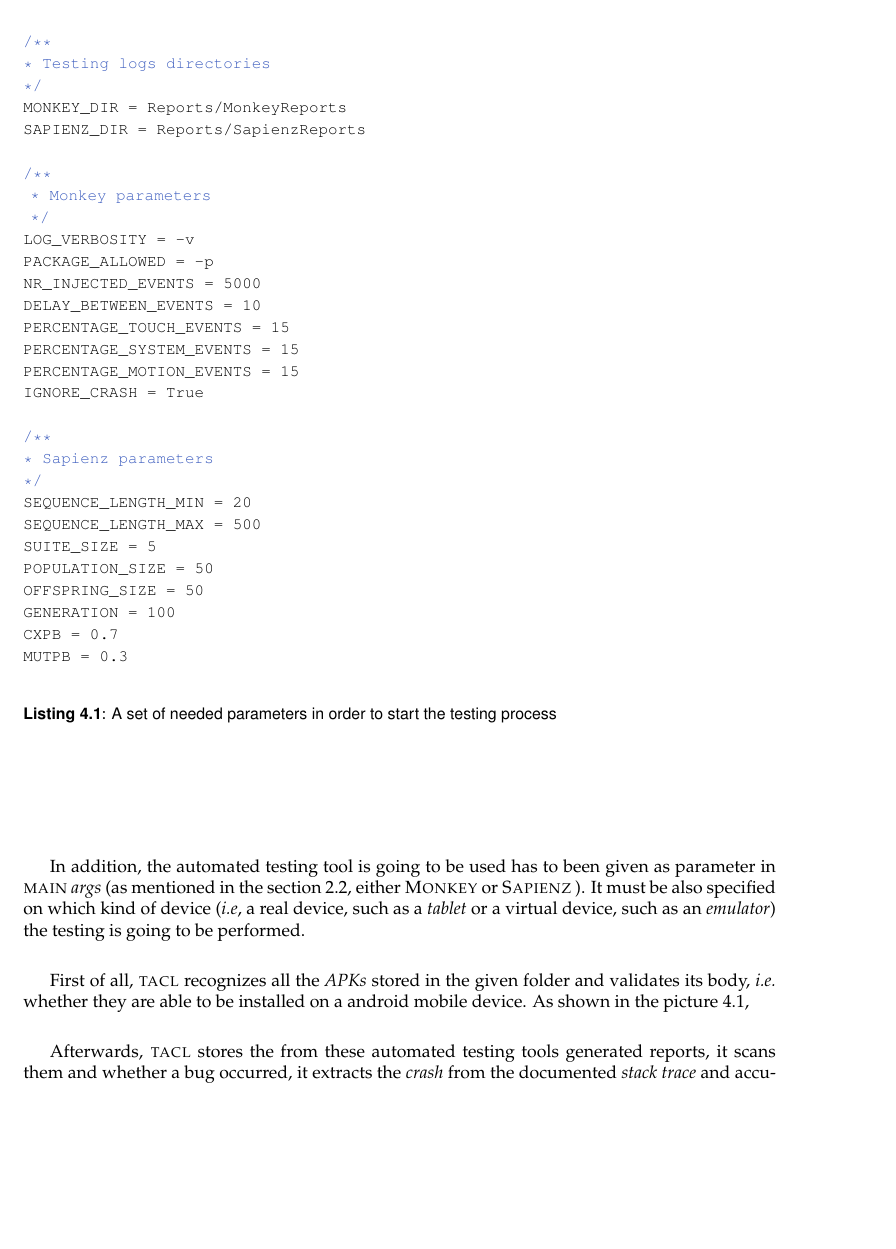
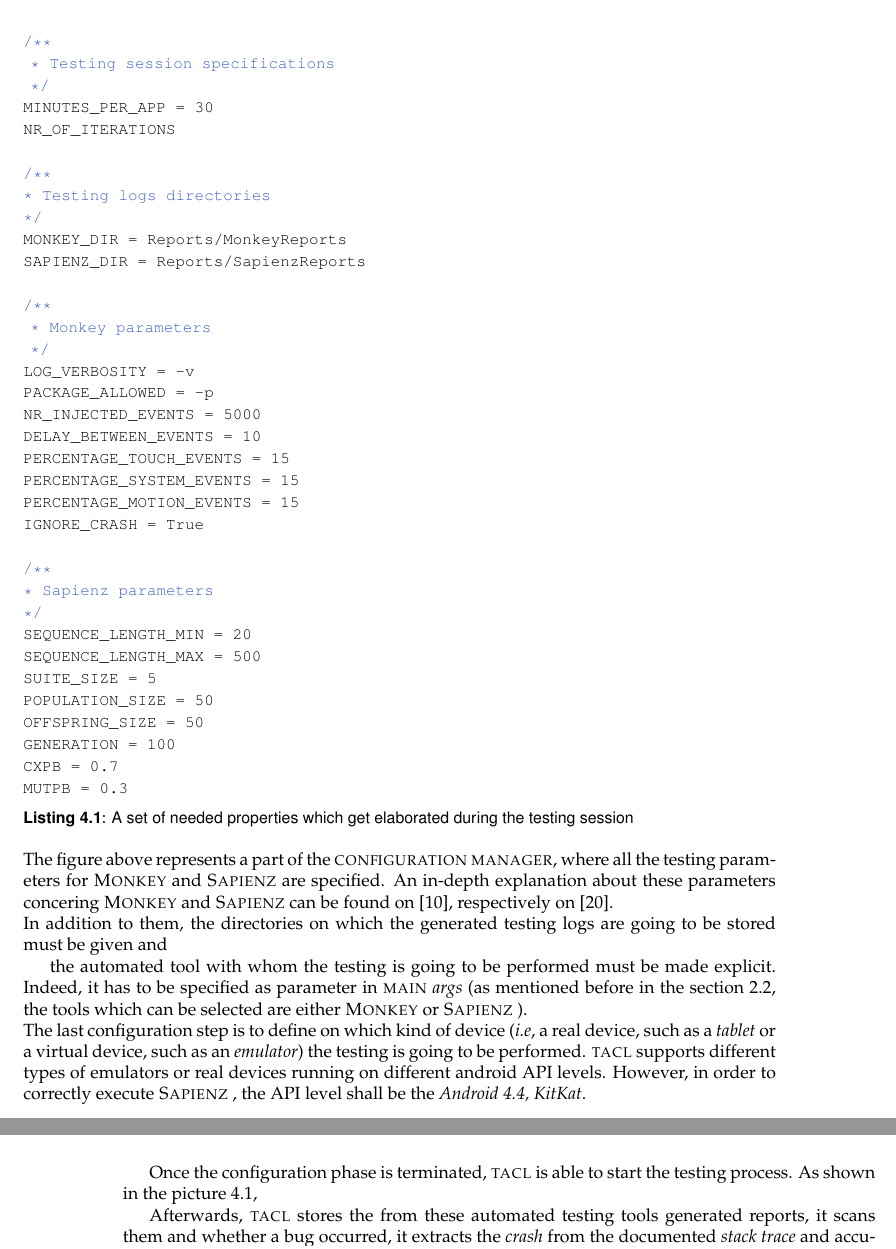
Before and after one commit to lucaspelloni2/BECLOMA_thesis, a LaTeX thesis (lucas_pelloni_thesis.tex, which reads tool.tex): part of page 28 of 39 before the commit and two parts of pages 28 and 29 of 39 after it, the two joined at a grey line, cut so that both start at the same text, the shorter picture padded with empty space. Compiled offline with pdfLaTeX.

Commit message:
provvisorio

```diff
--- a/tool.tex
+++ b/tool.tex
@@ -20,6 +19,11 @@ Figure \ref{config}, shows an example of parameters which must be given in order
+\label{config}
+\begin{lstlisting}[caption=A set of needed properties which get elaborated during the testing session]
+/**
+ * Testing session specifications
+ */
+MINUTES_PER_APP = 30
+NR_OF_ITERATIONS
 
-\label{config}
-\begin{lstlisting}[caption=A set of needed parameters in order to start the testing process]
 /**
 * Testing logs directories
 */
@@ -50,15 +54,21 @@ GENERATION = 100
 CXPB = 0.7
 MUTPB = 0.3
 \end{lstlisting}
+The figure above represents a part of the \textsc{configuration manager}, where all the testing parameters for \monkey and \sapienz are specified. An in-depth explanation about these parameters concering \monkey and \sapienz can be found on \cite{monkey}, respectively on \cite{sapienz}.\\
+In addition to them, the directories on which the generated testing logs are going to be stored must be given and
 
-In addition, the automated testing tool is going to be used has to been given as parameter in \textsc{main} \textit{args} (as mentioned in the section \ref{sec:choicetool}, either \monkey or \sapienz).
-It must be also specified on which kind of device (\textit{i.e}, a real device, such as a \textit{tablet} or a virtual device, such as an \textit{emulator}) the testing is going to be performed.
+
+% TOODOOO
+the automated tool with whom the testing is going to be performed must be made explicit. Indeed, it has to be specified as parameter in \textsc{main} \textit{args} (as mentioned before in the section \ref{sec:choicetool}, the tools which can be selected are either \monkey or \sapienz). \\
+The last configuration step is to define on which kind of device (\textit{i.e}, a real device, such as a \textit{tablet} or a virtual device, such as an \textit{emulator}) the testing is going to be performed. \toolname\ supports different types of emulators or real devices running on different android API levels. However, in order to correctly execute \sapienz, the API level shall be the \textit{Android 4.4, KitKat}.
+
+
+%-----------LAUNCH A TESTING SESSION -----------
 
 
 
 
-
-First of all, \toolname\ recognizes all the \textit{APKs} stored in the given folder and validates its body, \textit{i.e.} whether they are able to be installed on a android mobile device.
+Once the configuration phase is terminated, \toolname\ is able to start the testing process.
 As shown in the picture \ref{testing},
 
  %and installs them one by one during the testing phase. It installs them on one or more attached mobile devices and starts the automated testing phase. It stress the AUT using the automated testing tool specified as parameter in the \textit{Main} body
```
Also changed, not shown: lucas_pelloni_thesis.pdf, tool.tex (19 more changed lines).
